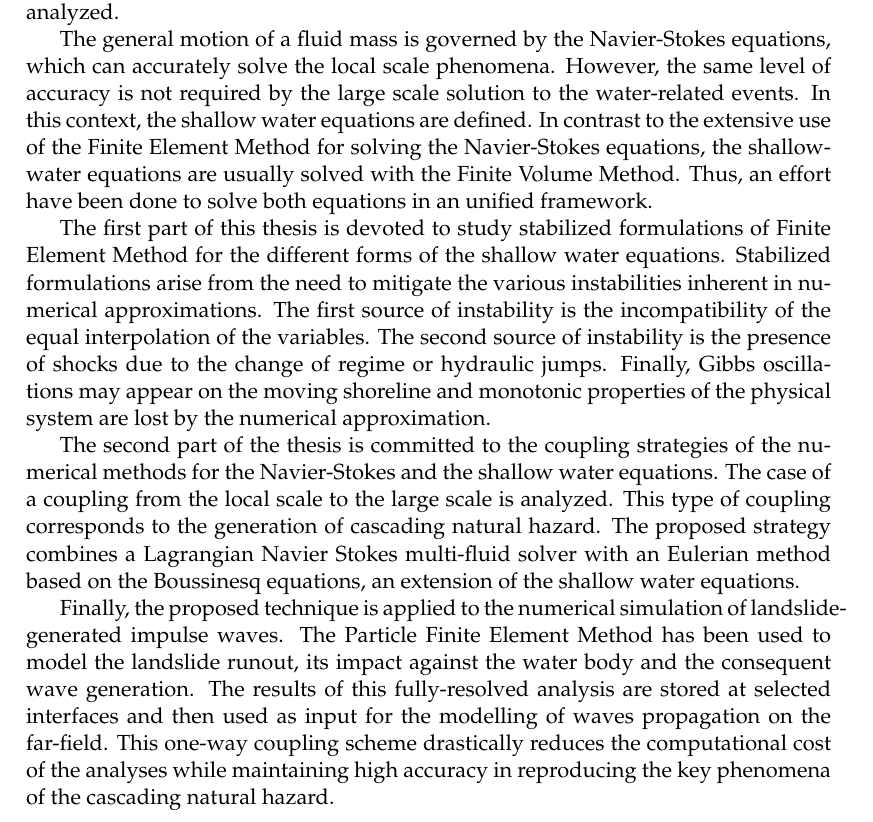
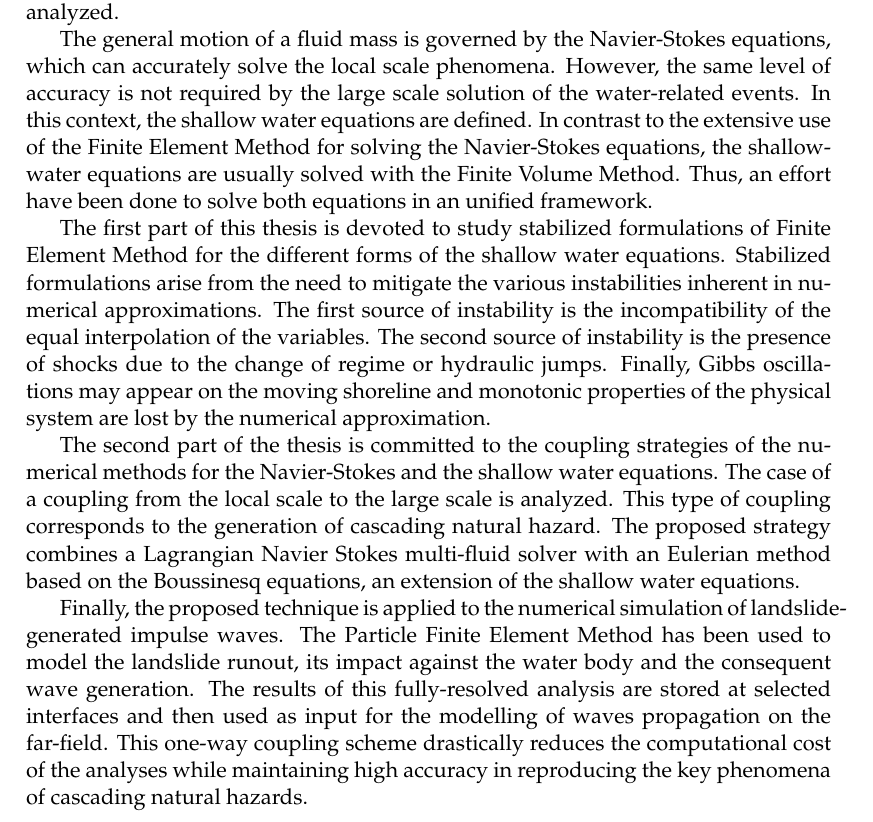
Before and after one commit to miguelmaso/thesis, a LaTeX thesis (main.tex): part of page 3 of 131, cut so that both start at the same text. Compiled offline with pdfLaTeX.

Commit message:
small correction

```diff
--- a/main.tex
+++ b/main.tex
@@ -231,14 +231,14 @@ headsepline,            % Uncomment to get a line under the header
 \begin{abstract}
 This thesis investigates numerical methods for the simulation of surface water flows, focusing on the interaction between the large scale and the local scale and its application to natural hazards. Several families of numerical methods for the approximation of large scale phenomena and the coupling with the local scale have been analyzed.
 
-The general motion of a fluid mass is governed by the Navier-Stokes equations, which can accurately solve the local scale phenomena. However, the same level of accuracy is not required by the large scale solution to the water-related events. In this context, the shallow water equations are defined. In contrast to the extensive use of the Finite Element Method for solving the Navier-Stokes equations, the shallow-water equations are usually solved with the Finite Volume Method. Thus, an effort have been done to solve both equations in an unified framework.
+The general motion of a fluid mass is governed by the Navier-Stokes equations, which can accurately solve the local scale phenomena. However, the same level of accuracy is not required by the large scale solution of the water-related events. In this context, the shallow water equations are defined. In contrast to the extensive use of the Finite Element Method for solving the Navier-Stokes equations, the shallow-water equations are usually solved with the Finite Volume Method. Thus, an effort have been done to solve both equations in an unified framework.
 
 The first part of this thesis is devoted to study stabilized formulations of Finite Element Method for the different forms of the shallow water equations. Stabilized formulations arise from the need to mitigate the various instabilities inherent in numerical approximations. The first source of instability is the incompatibility of the equal interpolation of the variables. The second source of instability is the presence of shocks due to the change of regime or hydraulic jumps. Finally, Gibbs oscillations may appear on the moving shoreline and monotonic properties of the physical system are lost by the numerical approximation.
 
 The second part of the thesis is committed to the coupling strategies of the numerical methods for the Navier-Stokes and the shallow water equations. The case of a coupling from the local scale to the large scale is analyzed. This type of coupling corresponds to the generation of cascading natural hazard. The proposed strategy combines a Lagrangian Navier Stokes multi-fluid solver with an Eulerian method based on the Boussinesq equations, an extension of the shallow water equations.
 
 Finally, the proposed technique is applied to the numerical simulation of landslide-generated impulse waves. The Particle Finite Element Method has been used to model the landslide runout, its impact against the water body and the consequent wave generation. The results of this fully-resolved analysis are stored at selected interfaces and then used as input for the modelling of waves propagation on the far-field.
-This one-way coupling scheme drastically reduces the computational cost of the analyses while maintaining high accuracy in reproducing the key phenomena of the cascading natural hazard.
+This one-way coupling scheme drastically reduces the computational cost of the analyses while maintaining high accuracy in reproducing the key phenomena of cascading natural hazards.
 \end{abstract}
 
 
```
